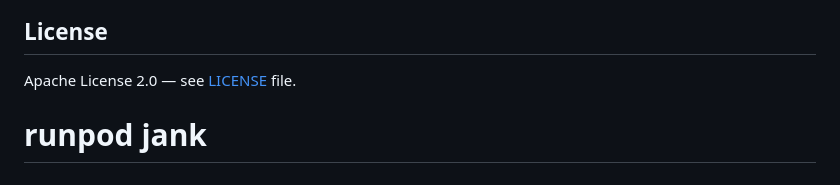
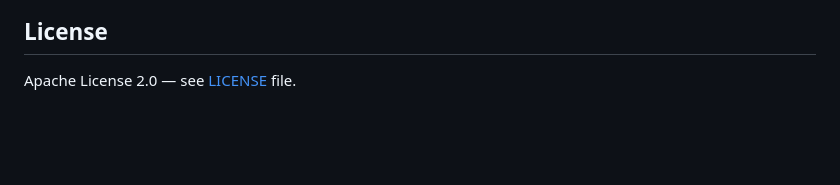
Before and after one commit to earetaurus/qwen3-tts-runpod, a Markdown page: README.md, the part around the change. GitHub-like rendering; blank space fills up the shorter version.

Commit message:
Remove runpod jank from README

```diff
--- a/README.md
+++ b/README.md
@@ -155,6 +155,3 @@ docker push your-docker-hub/runpod-qwen3-tts:latest
 ## License
 
 Apache License 2.0 — see [LICENSE](LICENSE) file.
-
-<!-- runpod jank -->
-# runpod jank
```
